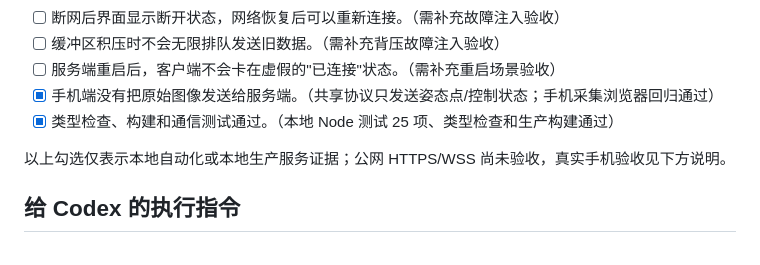
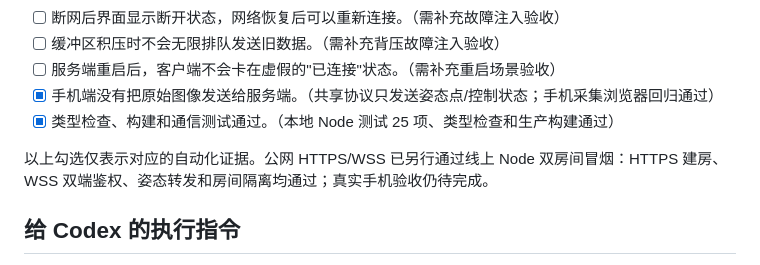
Before and after one commit to ehuishou/robot-mimic-studio, a Markdown page: 04_WebSocket通信.md, the part around the change. GitHub-like rendering.

```diff
--- a/04_WebSocket通信.md
+++ b/04_WebSocket通信.md
@@ -94,7 +94,7 @@ JSON。
 -   [x] 手机端没有把原始图像发送给服务端。（共享协议只发送姿态点/控制状态；手机采集浏览器回归通过）
 -   [x] 类型检查、构建和通信测试通过。（本地 Node 测试 25 项、类型检查和生产构建通过）
 
-以上勾选仅表示本地自动化或本地生产服务证据；公网 HTTPS/WSS 尚未验收，真实手机验收见下方说明。
+以上勾选仅表示对应的自动化证据。公网 HTTPS/WSS 已另行通过线上 Node 双房间冒烟：HTTPS 建房、WSS 双端鉴权、姿态转发和房间隔离均通过；真实手机验收仍待完成。
 
 ## 给 Codex 的执行指令
 
```
Also changed, not shown: docs/stage-04-plan.md (+5 -3 lines).
